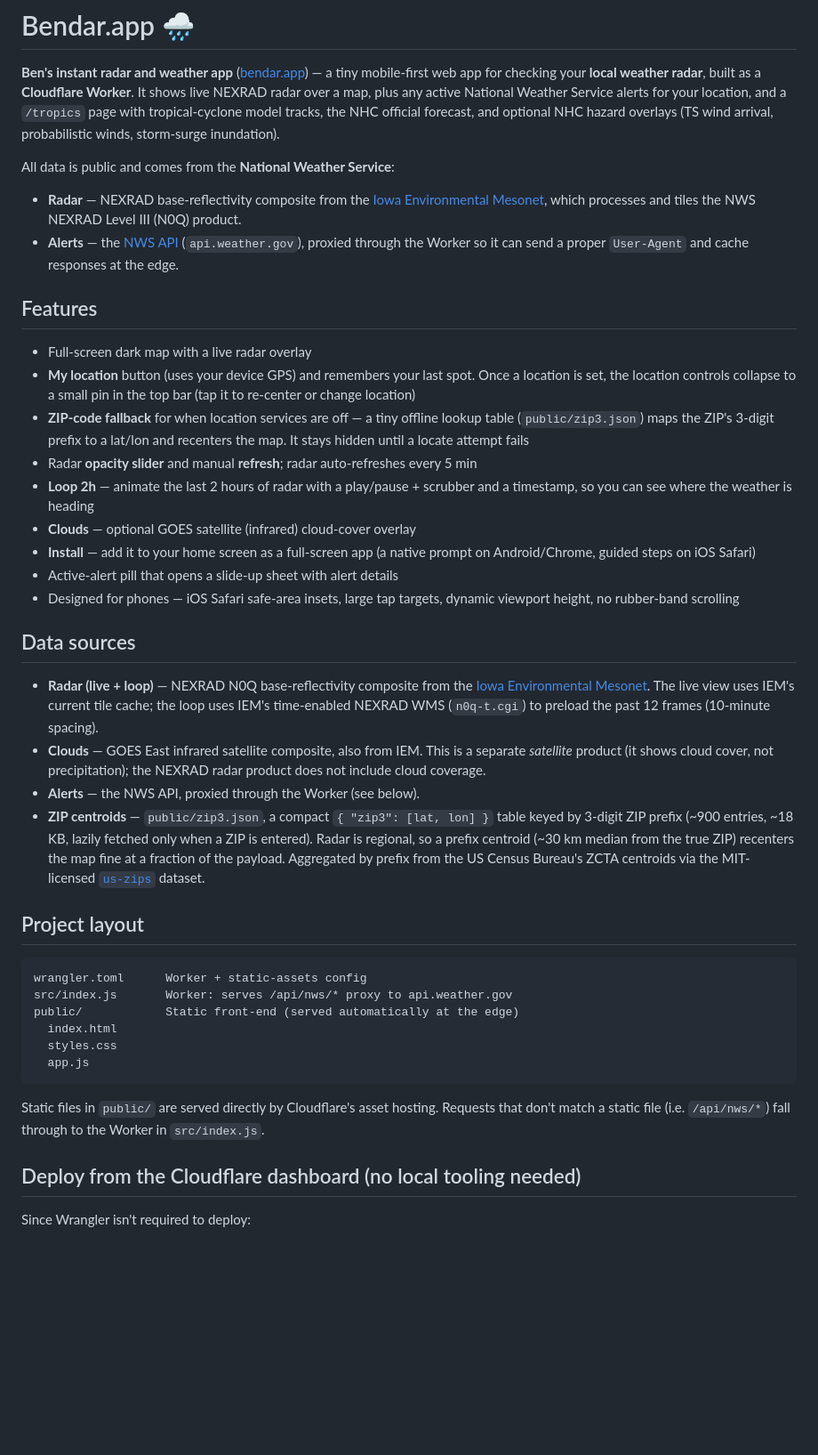
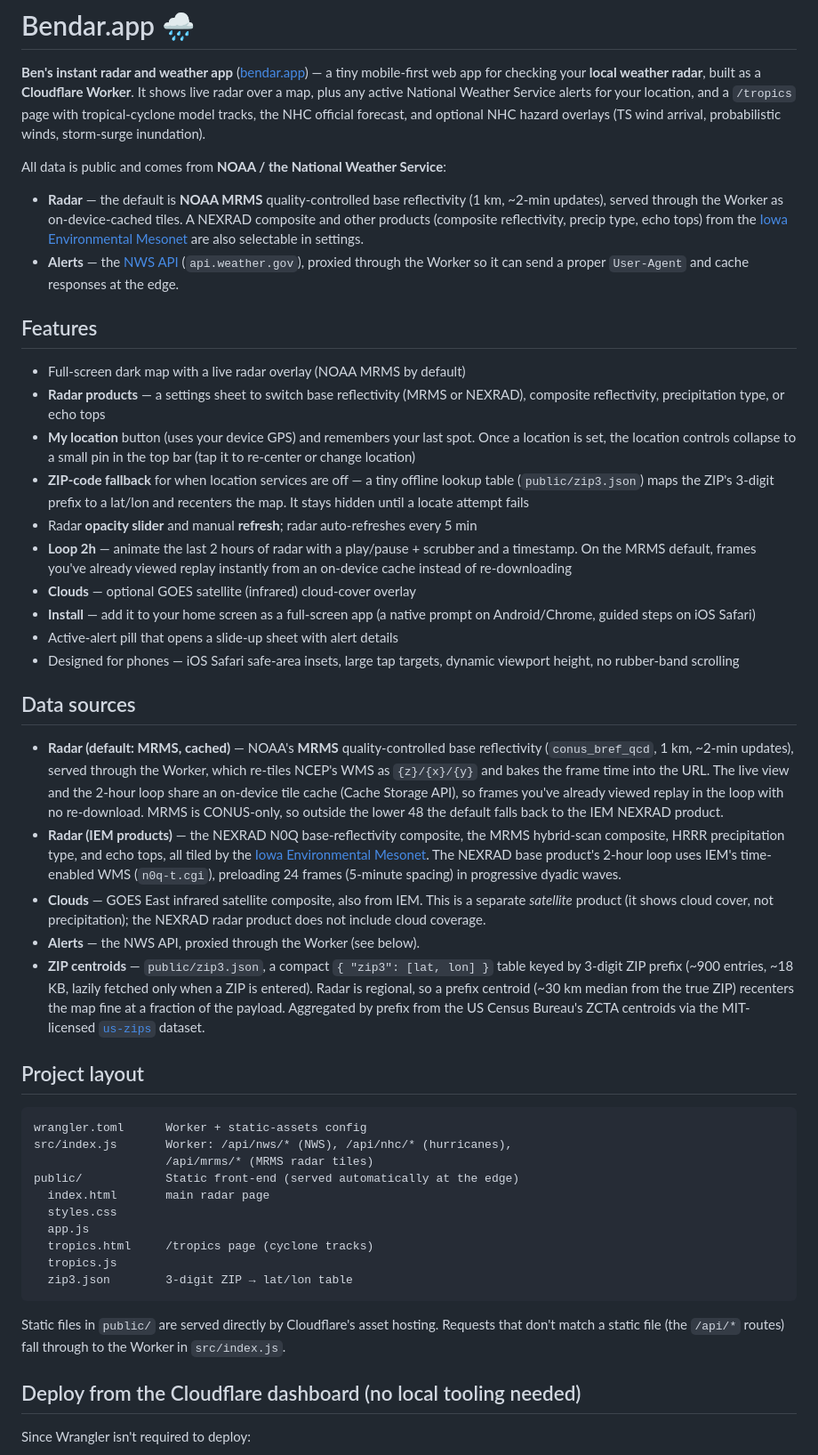
Before and after one commit to cobiadigital/weather-app, a Markdown page: README.md, the part around the change. Shown at 89% size. GitHub-like rendering; blank space fills up the shorter version.

Commit message:
Update README and CLAUDE.md for the MRMS default + caching
Refresh the docs to match the current radar setup:
- MRMS (NOAA, via the Worker) is the default product, with the live view and
  2-hour loop sharing an on-device Cache Storage tile cache.
- CONUS-only fallback to IEM NEXRAD outside the lower 48.
- IEM products (NEXRAD base, MRMS composite, HRRR precip type, echo tops) are
  the other selectable options.
- Note the /api/mrms/* Worker routes and the ZIP3 lookup table in the layout.

Also corrects a stale README note (loop is 24 frames at 5-minute spacing in
dyadic waves, not "12 frames, 10-minute").

Co-Authored-By: Claude Opus 4.8 <noreply@anthropic.com>
Claude-Session: https://claude.ai/code/session_01Y3f5tEbpB69PNKZpu4tCjM

````diff
--- a/README.md
+++ b/README.md
@@ -2,23 +2,28 @@
 
 **Ben's instant radar and weather app** ([bendar.app](https://bendar.app)) — a
 tiny mobile-first web app for checking your **local weather radar**, built as a
-**Cloudflare Worker**. It shows live NEXRAD radar over a map, plus any active
+**Cloudflare Worker**. It shows live radar over a map, plus any active
 National Weather Service alerts for your location, and a `/tropics` page with
 tropical-cyclone model tracks, the NHC official forecast, and optional NHC
 hazard overlays (TS wind arrival, probabilistic winds, storm-surge inundation).
 
-All data is public and comes from the **National Weather Service**:
+All data is public and comes from **NOAA / the National Weather Service**:
 
-- **Radar** — NEXRAD base-reflectivity composite from the
-  [Iowa Environmental Mesonet](https://mesonet.agron.iastate.edu/), which
-  processes and tiles the NWS NEXRAD Level III (N0Q) product.
+- **Radar** — the default is **NOAA MRMS** quality-controlled base reflectivity
+  (1 km, ~2-min updates), served through the Worker as on-device-cached tiles.
+  A NEXRAD composite and other products (composite reflectivity, precip type,
+  echo tops) from the
+  [Iowa Environmental Mesonet](https://mesonet.agron.iastate.edu/) are also
+  selectable in settings.
 - **Alerts** — the [NWS API](https://www.weather.gov/documentation/services-web-api)
   (`api.weather.gov`), proxied through the Worker so it can send a proper
   `User-Agent` and cache responses at the edge.
 
 ## Features
 
-- Full-screen dark map with a live radar overlay
+- Full-screen dark map with a live radar overlay (NOAA MRMS by default)
+- **Radar products** — a settings sheet to switch base reflectivity (MRMS or
+  NEXRAD), composite reflectivity, precipitation type, or echo tops
 - **My location** button (uses your device GPS) and remembers your last spot.
   Once a location is set, the location controls collapse to a small pin in the
   top bar (tap it to re-center or change location)
@@ -27,7 +32,8 @@ All data is public and comes from the **National Weather Service**:
   and recenters the map. It stays hidden until a locate attempt fails
 - Radar **opacity slider** and manual **refresh**; radar auto-refreshes every 5 min
 - **Loop 2h** — animate the last 2 hours of radar with a play/pause + scrubber
-  and a timestamp, so you can see where the weather is heading
+  and a timestamp. On the MRMS default, frames you've already viewed replay
+  instantly from an on-device cache instead of re-downloading
 - **Clouds** — optional GOES satellite (infrared) cloud-cover overlay
 - **Install** — add it to your home screen as a full-screen app (a native
   prompt on Android/Chrome, guided steps on iOS Safari)
@@ -37,10 +43,18 @@ All data is public and comes from the **National Weather Service**:
 
 ## Data sources
 
-- **Radar (live + loop)** — NEXRAD N0Q base-reflectivity composite from the
-  [Iowa Environmental Mesonet](https://mesonet.agron.iastate.edu/). The live
-  view uses IEM's current tile cache; the loop uses IEM's time-enabled NEXRAD
-  WMS (`n0q-t.cgi`) to preload the past 12 frames (10-minute spacing).
+- **Radar (default: MRMS, cached)** — NOAA's **MRMS** quality-controlled base
+  reflectivity (`conus_bref_qcd`, 1 km, ~2-min updates), served through the
+  Worker, which re-tiles NCEP's WMS as `{z}/{x}/{y}` and bakes the frame time
+  into the URL. The live view and the 2-hour loop share an on-device tile cache
+  (Cache Storage API), so frames you've already viewed replay in the loop with
+  no re-download. MRMS is CONUS-only, so outside the lower 48 the default falls
+  back to the IEM NEXRAD product.
+- **Radar (IEM products)** — the NEXRAD N0Q base-reflectivity composite, the
+  MRMS hybrid-scan composite, HRRR precipitation type, and echo tops, all tiled
+  by the [Iowa Environmental Mesonet](https://mesonet.agron.iastate.edu/). The
+  NEXRAD base product's 2-hour loop uses IEM's time-enabled WMS (`n0q-t.cgi`),
+  preloading 24 frames (5-minute spacing) in progressive dyadic waves.
 - **Clouds** — GOES East infrared satellite composite, also from IEM. This is a
   separate *satellite* product (it shows cloud cover, not precipitation); the
   NEXRAD radar product does not include cloud coverage.
@@ -56,16 +70,20 @@ All data is public and comes from the **National Weather Service**:
 
 ```
 wrangler.toml      Worker + static-assets config
-src/index.js       Worker: serves /api/nws/* proxy to api.weather.gov
+src/index.js       Worker: /api/nws/* (NWS), /api/nhc/* (hurricanes),
+                   /api/mrms/* (MRMS radar tiles)
 public/            Static front-end (served automatically at the edge)
-  index.html
+  index.html       main radar page
   styles.css
   app.js
+  tropics.html     /tropics page (cyclone tracks)
+  tropics.js
+  zip3.json        3-digit ZIP → lat/lon table
 ```
 
 Static files in `public/` are served directly by Cloudflare's asset hosting.
-Requests that don't match a static file (i.e. `/api/nws/*`) fall through to the
-Worker in `src/index.js`.
+Requests that don't match a static file (the `/api/*` routes) fall through to
+the Worker in `src/index.js`.
 
 ## Deploy from the Cloudflare dashboard (no local tooling needed)
 
````
Also changed, not shown: CLAUDE.md (+19 -12 lines).
